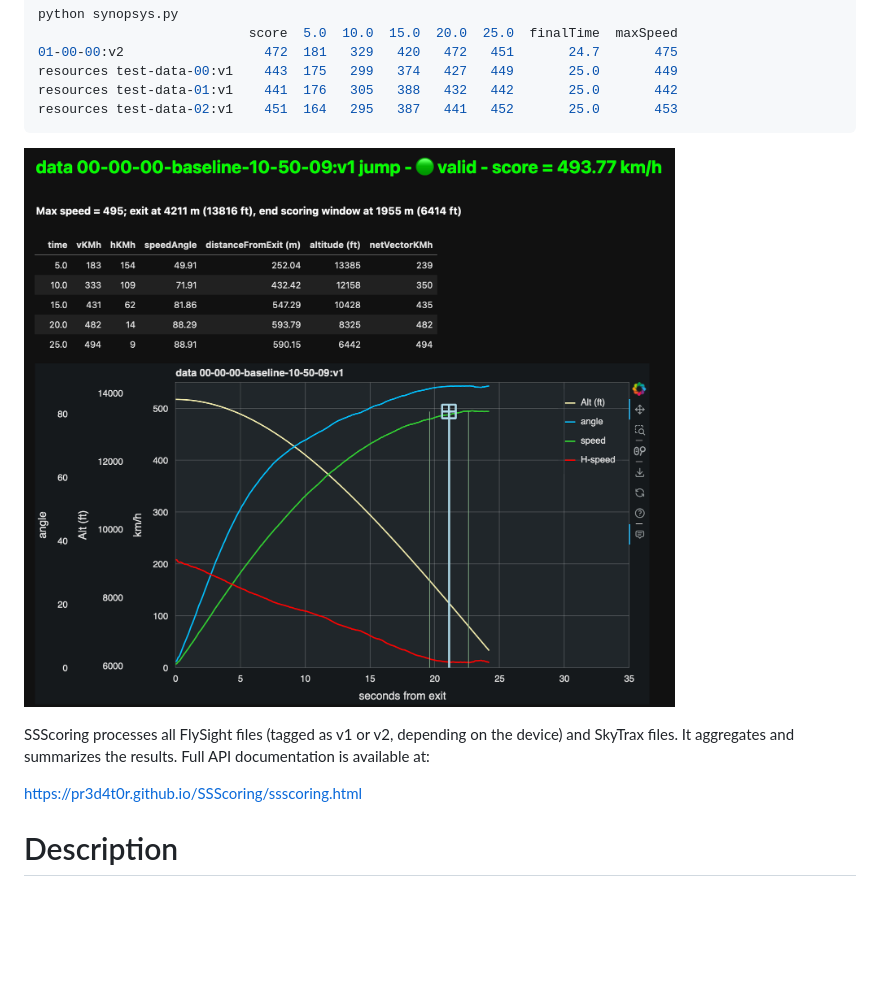
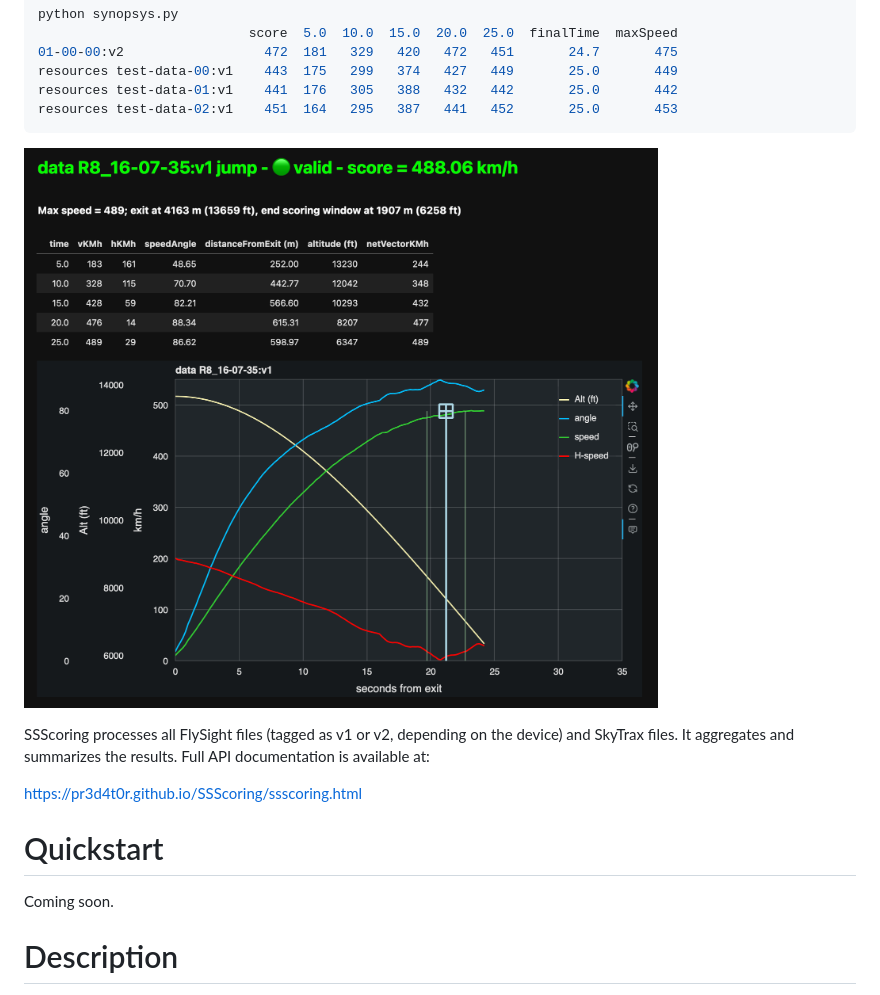
Before and after one commit to pr3d4t0r/SSScoring, a Markdown page: README.md, the part around the change. Drawn GitHub-style; pictures changed too: resources/SSScoring-speed-run-summary.png; blank space fills up the shorter version.

Commit message:
Improvements to README.md and man page.

```diff
--- a/README.md
+++ b/README.md
@@ -44,6 +44,11 @@ device) and SkyTrax files.  It aggregates and summarizes the results.  Full
 API documentation is available at:
 
 https://pr3d4t0r.github.io/SSScoring/ssscoring.html
+
+
+Quickstart
+==========
+Coming soon.
 
 
 Description
```
Also changed, not shown: 2 other files.
